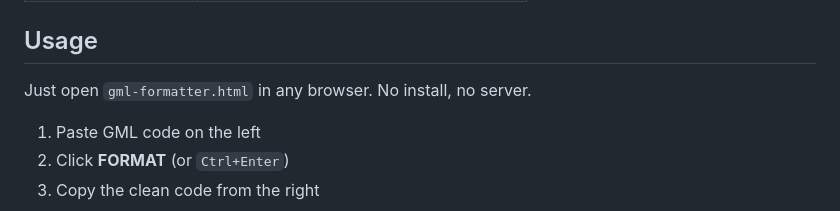
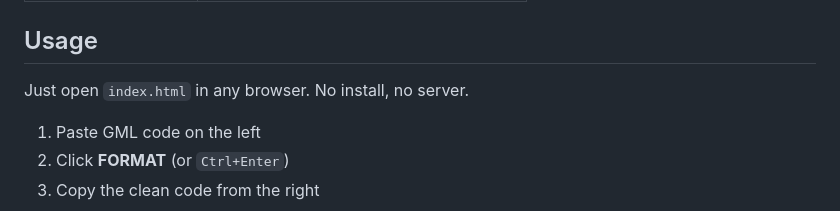
Before and after one commit to GanjaViruss/GML-formatter, a Markdown page: README.md, the part around the change. Rendered like a GitHub page.

Commit message:
Update usage instructions in README

```diff
--- a/README.md
+++ b/README.md
@@ -41,7 +41,7 @@ Paste your messy GML code → get clean, readable code back.
 
 ## Usage
 
-Just open `gml-formatter.html` in any browser. No install, no server.
+Just open `index.html` in any browser. No install, no server.
 
 1. Paste GML code on the left
 2. Click **FORMAT** (or `Ctrl+Enter`)
```
